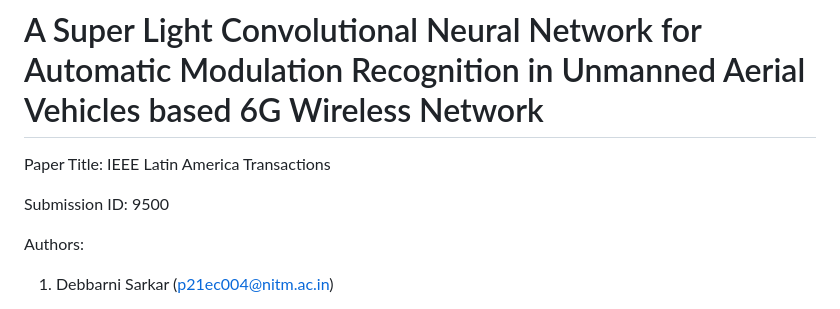
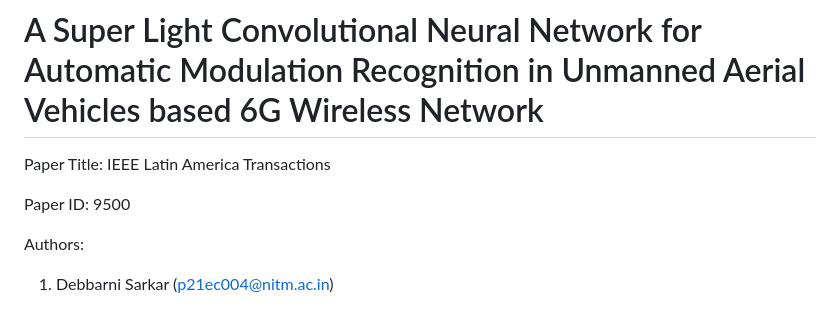
Before and after one commit to debbarni-8/A-SLCNN-for-AMR-in-UAV-based-6G-Wireless-Network, a Markdown page: README.md, the part around the change. Rendered like a GitHub page.

```diff
--- a/README.md
+++ b/README.md
@@ -1,7 +1,7 @@
 # A Super Light Convolutional Neural Network for Automatic Modulation Recognition in Unmanned Aerial Vehicles based 6G Wireless Network
 Paper Title: IEEE Latin America Transactions
 
-Submission ID: 9500
+Paper ID: 9500
 
 Authors:
 
```
